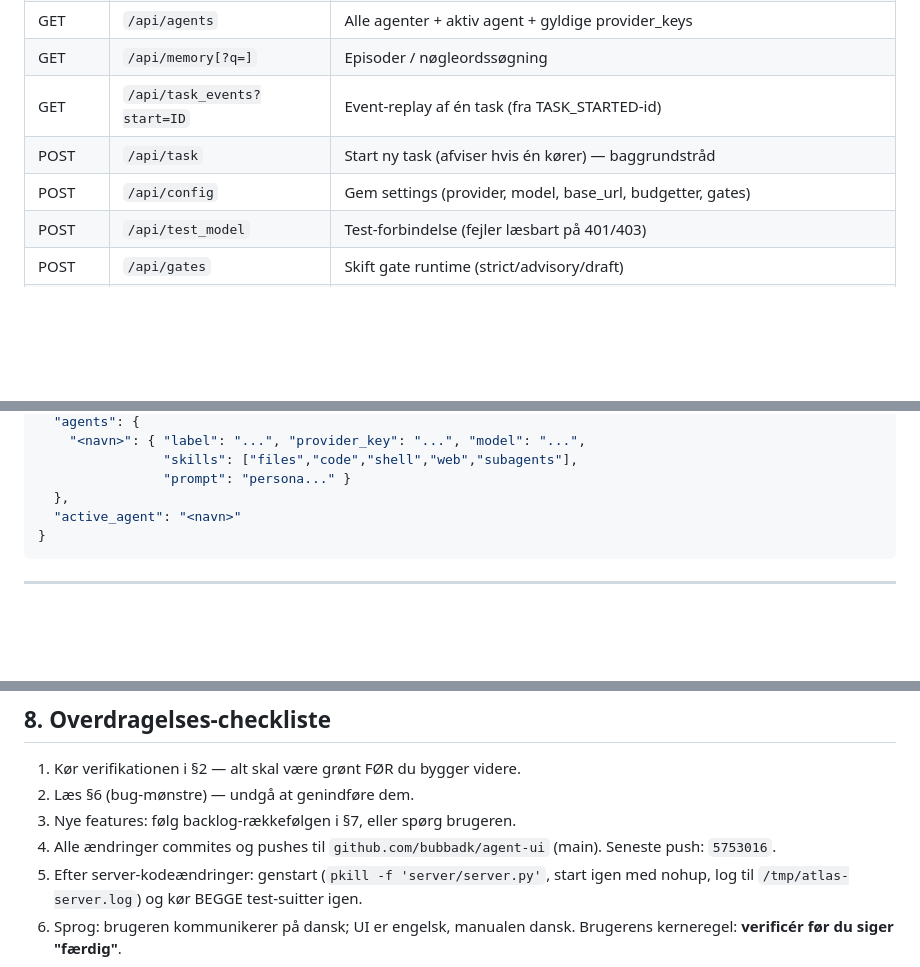
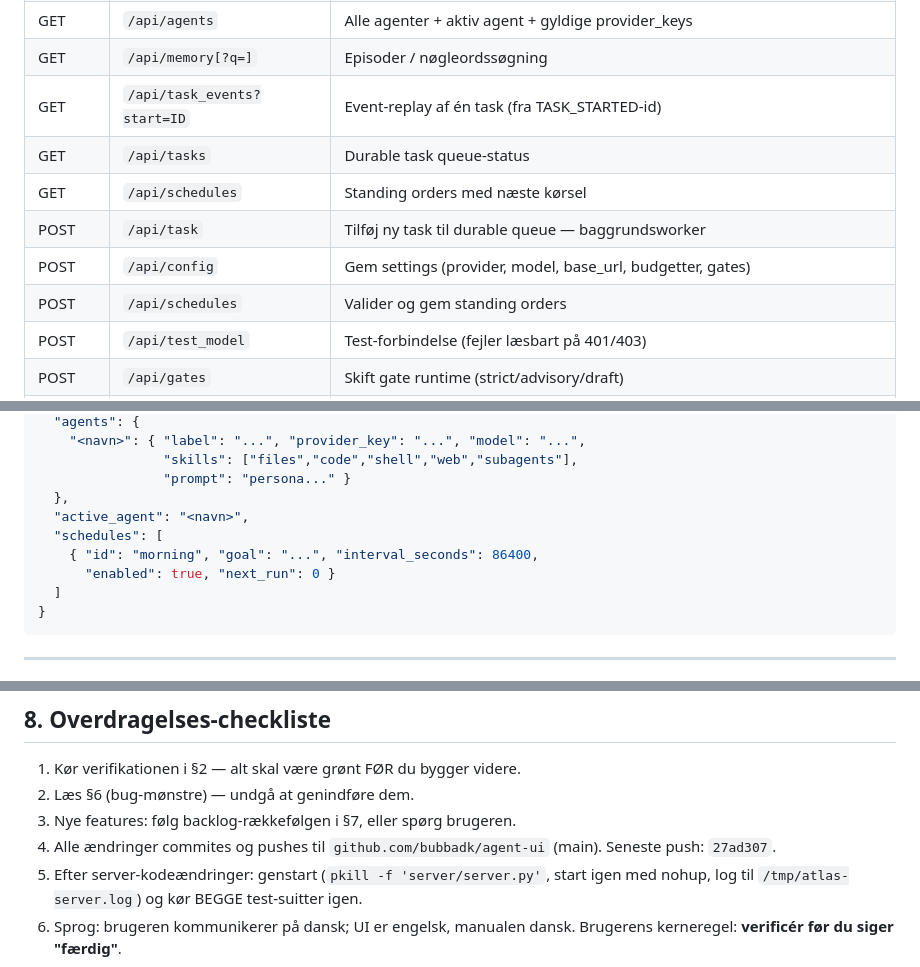
Before and after one commit to bubbadk/agent-ui, a Markdown page: HANDOVER.md, 3 parts joined by grey strips. Drawn GitHub-style; blank space fills up the shorter version.

````diff
--- a/HANDOVER.md
+++ b/HANDOVER.md
@@ -122,8 +124,11 @@ Alle REST-routes i `server/server.py`:
 | GET | `/api/agents` | Alle agenter + aktiv agent + gyldige provider_keys |
 | GET | `/api/memory[?q=]` | Episoder / nøgleordssøgning |
 | GET | `/api/task_events?start=ID` | Event-replay af én task (fra TASK_STARTED-id) |
-| POST | `/api/task` | Start ny task (afviser hvis én kører) — baggrundstråd |
+| GET | `/api/tasks` | Durable task queue-status |
+| GET | `/api/schedules` | Standing orders med næste kørsel |
+| POST | `/api/task` | Tilføj ny task til durable queue — baggrundsworker |
 | POST | `/api/config` | Gem settings (provider, model, base_url, budgetter, gates) |
+| POST | `/api/schedules` | Valider og gem standing orders |
 | POST | `/api/test_model` | Test-forbindelse (fejler læsbart på 401/403) |
 | POST | `/api/gates` | Skift gate runtime (strict/advisory/draft) |
 | POST | `/api/agents` | Opret agent (navn valideres `[a-z0-9][a-z0-9_-]{0,31}`) |
@@ -206,7 +229,11 @@ Alle REST-routes i `server/server.py`:
                 "skills": ["files","code","shell","web","subagents"],
                 "prompt": "persona..." }
   },
-  "active_agent": "<navn>"
+  "active_agent": "<navn>",
+  "schedules": [
+    { "id": "morning", "goal": "...", "interval_seconds": 86400,
+      "enabled": true, "next_run": 0 }
+  ]
 }
 ```
 
@@ -265,7 +292,7 @@ Alle REST-routes i `server/server.py`:
 2. Læs §6 (bug-mønstre) — undgå at genindføre dem.
 3. Nye features: følg backlog-rækkefølgen i §7, eller spørg brugeren.
 4. Alle ændringer commites og pushes til `github.com/bubbadk/agent-ui`
-   (main). Seneste push: `5753016`.
+   (main). Seneste push: `27ad307`.
 5. Efter server-kodeændringer: genstart (`pkill -f 'server/server.py'`, start
    igen med nohup, log til `/tmp/atlas-server.log`) og kør BEGGE
    test-suitter igen.
````
Also changed, not shown: other parts of HANDOVER.md (+30 -10 lines), NEXT_AGENT_PROMPT.md (+12 -9 lines).
